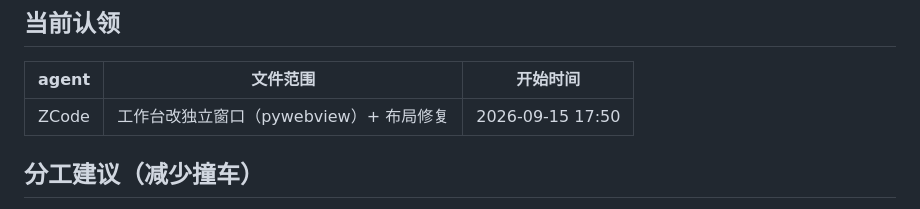
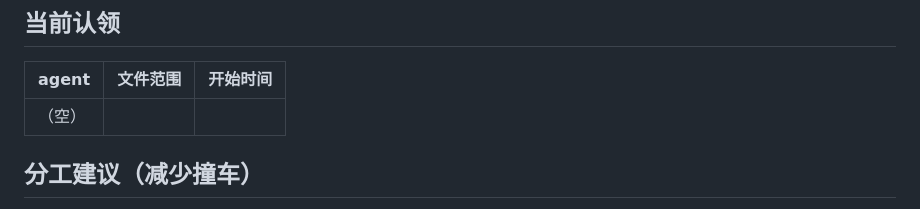
Before and after one commit to heronbo111/HeronBo-AIGC-Prompt, a Markdown page: AGENTS.md, the part around the change. Drawn GitHub-style.

Commit message:
docs(协作): 清掉「当前认领」登记行

```diff
--- a/AGENTS.md
+++ b/AGENTS.md
@@ -25,7 +25,7 @@
 
 | agent | 文件范围 | 开始时间 |
 |---|---|---|
-| ZCode | 工作台改独立窗口（pywebview）+ 布局修复 | 2026-09-15 17:50 |
+| （空） | | |
 
 ## 分工建议（减少撞车）
 
```
